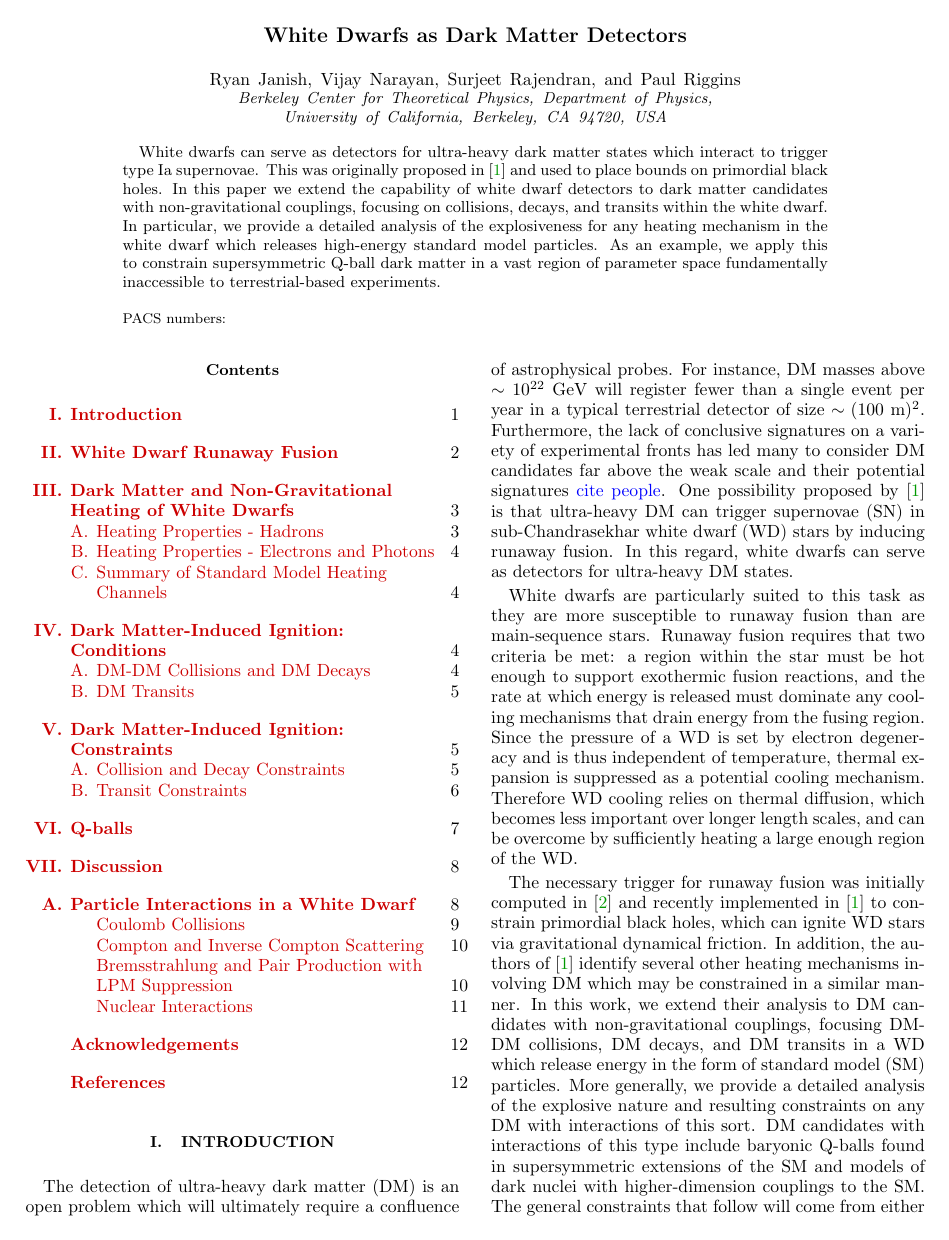
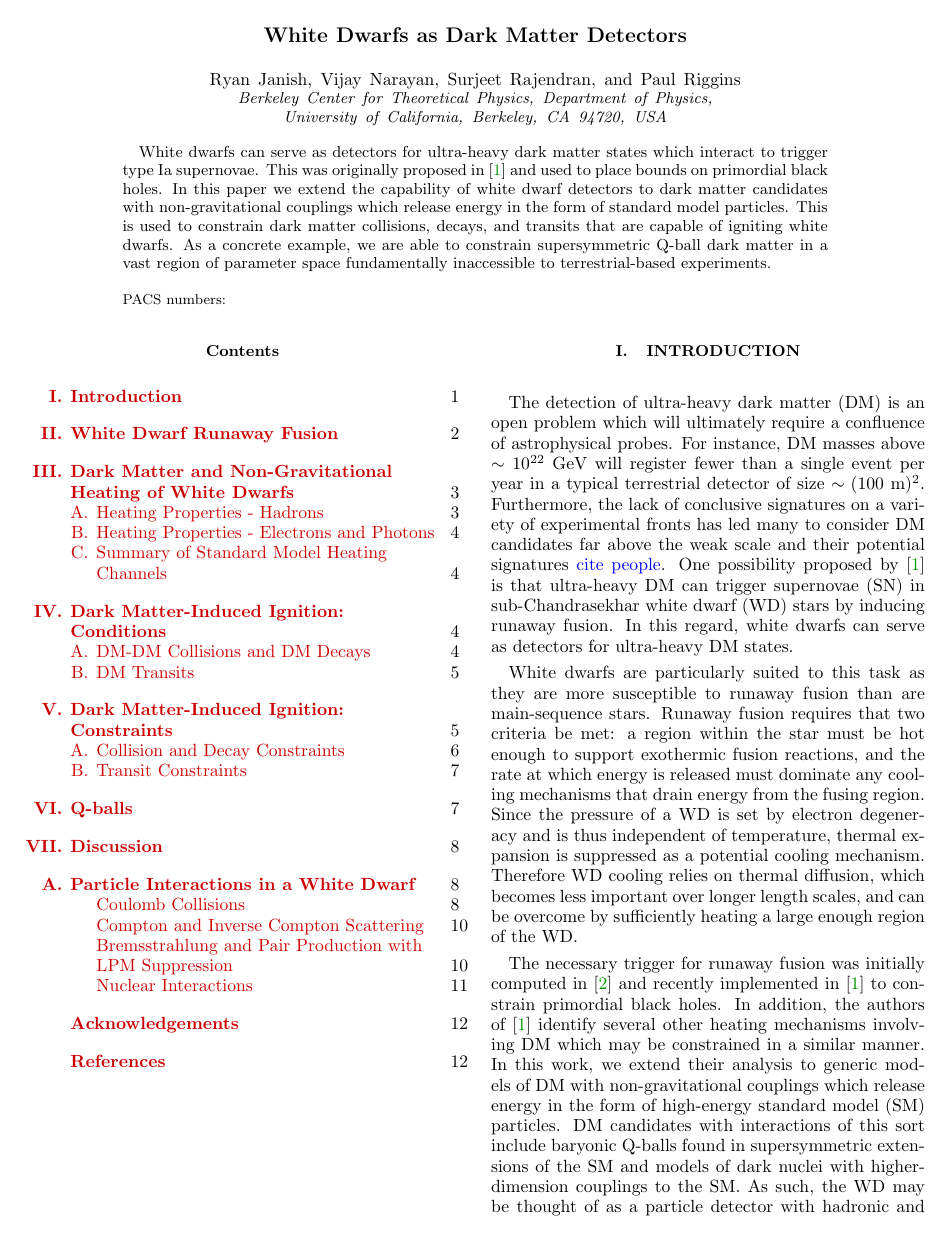
Before and after one commit to vijayoct27/Qballs, a LaTeX paper (White Dwarf Particle Detector.tex): page 1 of 12. Compiled offline with pdfLaTeX; a LaTeX package or settings file that is missing is left out.

Commit message:
Hey soul sister!

```diff
--- a/White Dwarf Particle Detector.tex
+++ b/White Dwarf Particle Detector.tex
@@ -69,14 +69,15 @@ University of California, Berkeley, CA 94720, USA}
 
 White dwarfs can serve as detectors for ultra-heavy dark matter states which interact to trigger type Ia supernovae.
 This was originally proposed in \cite{Graham:2015apa} and used to place bounds on primordial black holes.
-In this paper we extend the capability of white dwarf detectors to dark matter candidates with non-gravitational couplings, focusing on collisions, decays, and transits within the white dwarf.
-In particular, we provide a detailed analysis of the explosiveness for any heating mechanism in the white dwarf which releases high-energy standard model particles.
-As an example, we apply this to constrain supersymmetric Q-ball dark matter in a vast region of parameter space fundamentally inaccessible to terrestrial-based experiments.
+In this paper we extend the capability of white dwarf detectors to dark matter candidates with non-gravitational couplings which release energy in the form of standard model particles.
+This is used to constrain dark matter collisions, decays, and transits that are capable of igniting white dwarfs.
+As a concrete example, we are able to constrain supersymmetric Q-ball dark matter in a vast region of parameter space fundamentally inaccessible to terrestrial-based experiments.
 
 
 \end{abstract}
 \maketitle
 \tableofcontents
+\newpage
 
 \section{Introduction}
 \label{sec:Introduction}
@@ -92,9 +93,8 @@ Runaway fusion requires that two criteria be met: a region within the star must
 Since the pressure of a WD is set by electron degeneracy and is thus independent of temperature, thermal expansion is suppressed as a potential cooling mechanism.
 Therefore WD cooling relies on thermal diffusion, which becomes less important over longer length scales, and can be overcome by sufficiently heating a large enough region of the WD.
 
-The necessary trigger for runaway fusion was initially computed in \cite{Woosley} and recently implemented in \cite{Graham:2015apa} to constrain primordial black holes, which can ignite WD stars via gravitational dynamical friction.
+The necessary trigger for runaway fusion was initially computed in \cite{Woosley} and recently implemented in \cite{Graham:2015apa} to constrain primordial black holes.
 In addition, the authors of \cite{Graham:2015apa} identify several other heating mechanisms involving DM which may be constrained in a similar manner.
-In this work, we extend their analysis to DM candidates with non-gravitational couplings, focusing DM-DM collisions, DM decays, and DM transits in a WD which release energy in the form of standard model (SM) particles.
-More generally, we provide a detailed analysis of the explosive nature and resulting constraints on any DM with interactions of this sort.
-DM candidates with interactions of this type include baryonic Q-balls found in supersymmetric extensions of the SM and models of dark nuclei with higher-dimension couplings to the SM.
-The general constraints that follow will come from either observing specific long-lived white dwarfs or comparing the measured type Ia SN rate with the expected rate due to DM events.
+In this work, we extend their analysis to generic models of DM with non-gravitational couplings which release energy in the form of high-energy standard model (SM) particles.
+DM candidates with interactions of this sort include baryonic Q-balls found in supersymmetric extensions of the SM and models of dark nuclei with higher-dimension couplings to the SM.
+As such, the WD may be thought of as a particle detector with hadronic and electromagnetic ``calorimeter'' components.
```
Also changed, not shown: White Dwarf Particle Detector.pdf, White Dwarf Particle Detector.tex (7 more changed lines), 2 other files.
